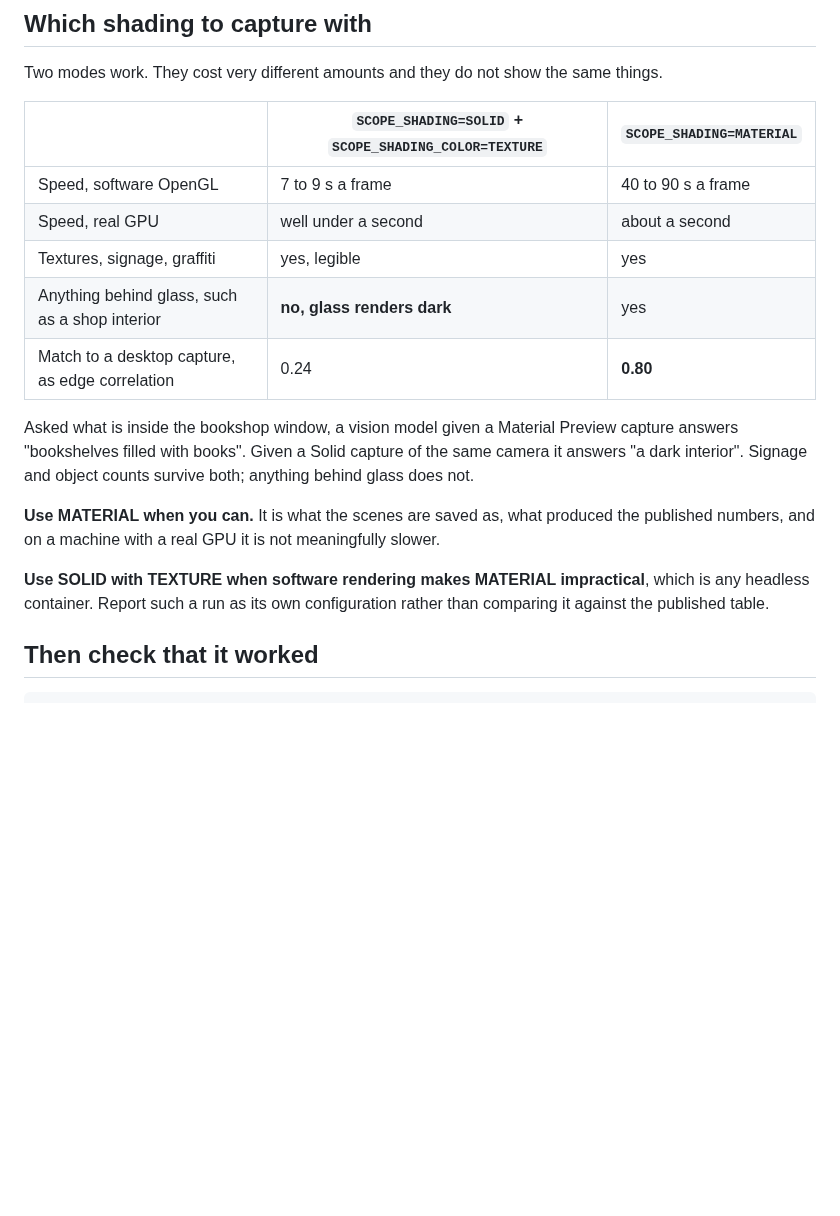
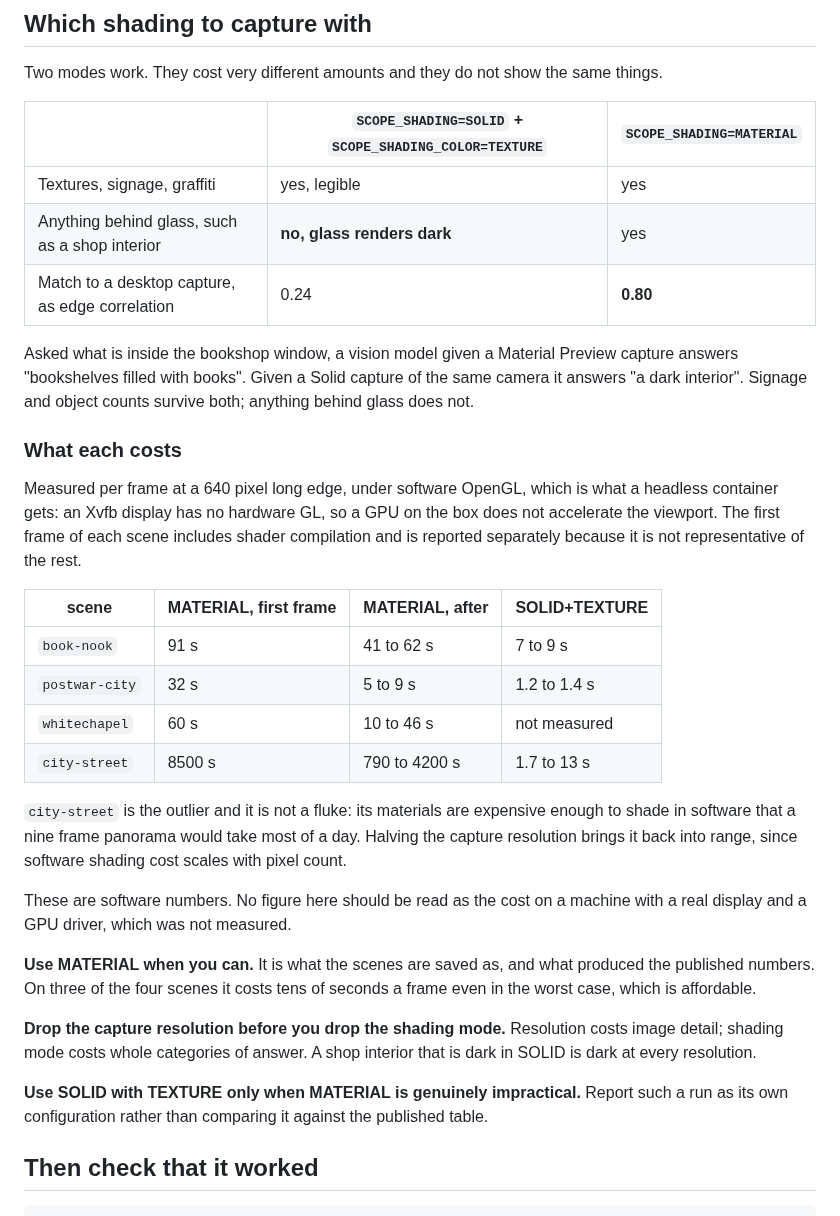
Before and after one commit to HindsboNikolaj/SCOPE, a Markdown page: docs/SETUP.md, the part around the change. Drawn GitHub-style; blank space fills up the shorter version.

```diff
--- a/docs/SETUP.md
+++ b/docs/SETUP.md
@@ -62,8 +62,6 @@ Two modes work. They cost very different amounts and they do not show the same t
 
 | | `SCOPE_SHADING=SOLID` + `SCOPE_SHADING_COLOR=TEXTURE` | `SCOPE_SHADING=MATERIAL` |
 |---|---|---|
-| Speed, software OpenGL | 7 to 9 s a frame | 40 to 90 s a frame |
-| Speed, real GPU | well under a second | about a second |
 | Textures, signage, graffiti | yes, legible | yes |
 | Anything behind glass, such as a shop interior | **no, glass renders dark** | yes |
 | Match to a desktop capture, as edge correlation | 0.24 | **0.80** |
@@ -72,12 +70,37 @@ Asked what is inside the bookshop window, a vision model given a Material Previe
 answers "bookshelves filled with books". Given a Solid capture of the same camera it answers
 "a dark interior". Signage and object counts survive both; anything behind glass does not.
 
-**Use MATERIAL when you can.** It is what the scenes are saved as, what produced the published
-numbers, and on a machine with a real GPU it is not meaningfully slower.
+### What each costs
 
-**Use SOLID with TEXTURE when software rendering makes MATERIAL impractical**, which is any
-headless container. Report such a run as its own configuration rather than comparing it
-against the published table.
+Measured per frame at a 640 pixel long edge, under software OpenGL, which is what a headless
+container gets: an Xvfb display has no hardware GL, so a GPU on the box does not accelerate the
+viewport. The first frame of each scene includes shader compilation and is reported separately
+because it is not representative of the rest.
+
+| scene | MATERIAL, first frame | MATERIAL, after | SOLID+TEXTURE |
+|---|---|---|---|
+| `book-nook` | 91 s | 41 to 62 s | 7 to 9 s |
+| `postwar-city` | 32 s | 5 to 9 s | 1.2 to 1.4 s |
+| `whitechapel` | 60 s | 10 to 46 s | not measured |
+| `city-street` | 8500 s | 790 to 4200 s | 1.7 to 13 s |
+
+`city-street` is the outlier and it is not a fluke: its materials are expensive enough to shade
+in software that a nine frame panorama would take most of a day. Halving the capture resolution
+brings it back into range, since software shading cost scales with pixel count.
+
+These are software numbers. No figure here should be read as the cost on a machine with a real
+display and a GPU driver, which was not measured.
+
+**Use MATERIAL when you can.** It is what the scenes are saved as, and what produced the
+published numbers. On three of the four scenes it costs tens of seconds a frame even in the
+worst case, which is affordable.
+
+**Drop the capture resolution before you drop the shading mode.** Resolution costs image
+detail; shading mode costs whole categories of answer. A shop interior that is dark in SOLID is
+dark at every resolution.
+
+**Use SOLID with TEXTURE only when MATERIAL is genuinely impractical.** Report such a run as its
+own configuration rather than comparing it against the published table.
 
 ## Then check that it worked
 
```
Also changed, not shown: docs/COLD_START.md (added, +88 -0 lines), docs/HEADLESS.md (+16 -0 lines), docs/img/settle_00s.jpg (added), docs/img/settle_02s.jpg (added), docs/img/settle_04s.jpg (added), docs/img/settle_08s.jpg (added), docs/img/settle_12s.jpg (added), docs/img/settle_20s.jpg (added), 1 other file.
